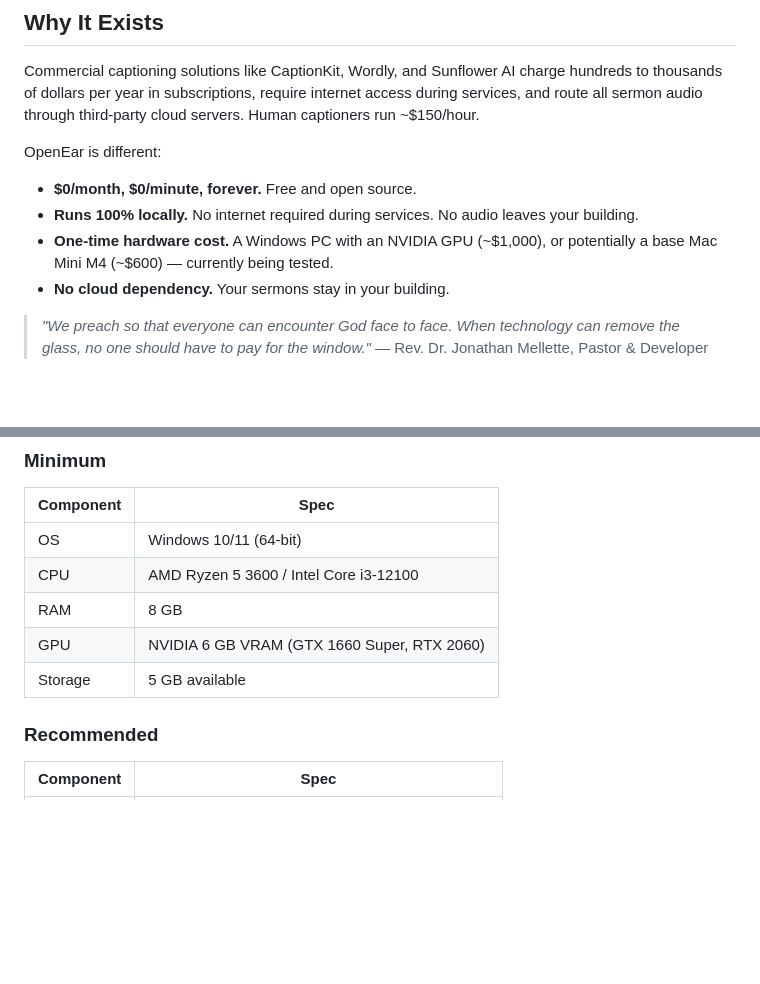
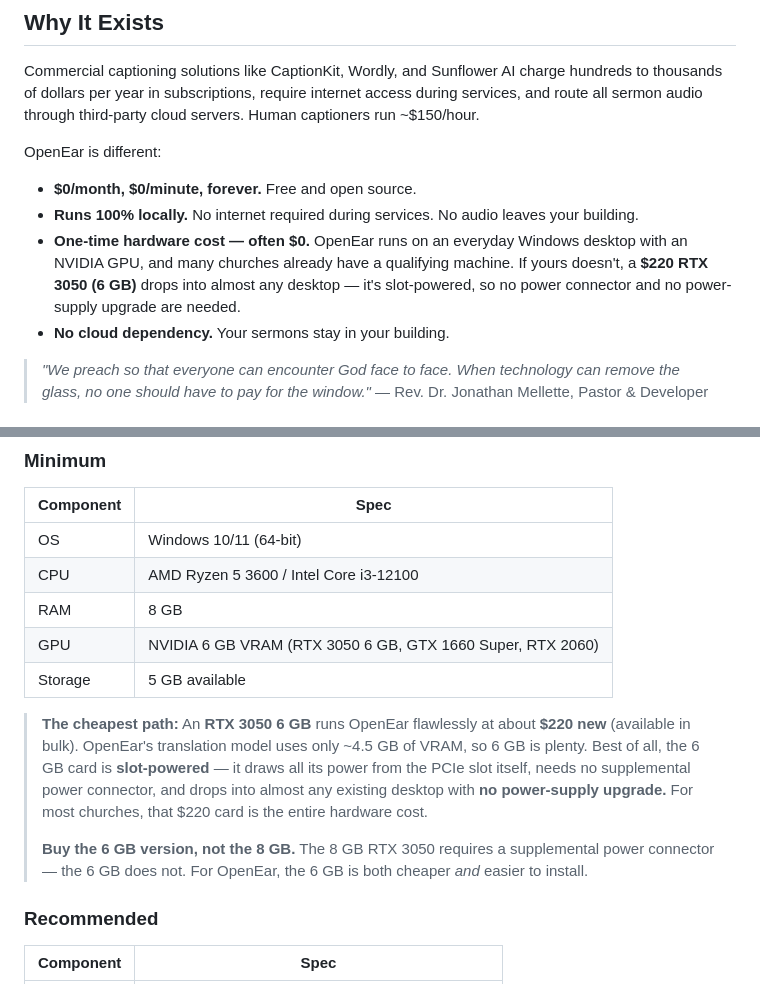
Before and after one commit to TheRevDrJ/OpenEar, a Markdown page: README.md, 2 parts joined by grey strips. Rendered like a GitHub page; blank space fills up the shorter version.

Commit message:
Add RTX 3050 6GB as the $220 slot-powered entry point
The 6GB RTX 3050 runs OpenEar flawlessly (translation uses ~4.5GB VRAM),
is slot-powered (no supplemental connector, no PSU upgrade), and costs
~$220 new in bulk. This drops the hardware barrier for any church with
a desktop PC and a free PCIe slot. Includes buy-the-6GB-not-the-8GB
guidance since the 8GB requires supplemental power.

Co-Authored-By: Claude Opus 4.8 (1M context) <noreply@anthropic.com>

```diff
--- a/README.md
+++ b/README.md
@@ -35,7 +35,7 @@ OpenEar is different:
 
 - **$0/month, $0/minute, forever.** Free and open source.
 - **Runs 100% locally.** No internet required during services. No audio leaves your building.
-- **One-time hardware cost.** A Windows PC with an NVIDIA GPU (~$1,000), or potentially a base Mac Mini M4 (~$600) — currently being tested.
+- **One-time hardware cost — often $0.** OpenEar runs on an everyday Windows desktop with an NVIDIA GPU, and many churches already have a qualifying machine. If yours doesn't, a **$220 RTX 3050 (6 GB)** drops into almost any desktop — it's slot-powered, so no power connector and no power-supply upgrade are needed.
 - **No cloud dependency.** Your sermons stay in your building.
 
 > *"We preach so that everyone can encounter God face to face. When technology can remove the glass, no one should have to pay for the window."*
@@ -50,8 +50,12 @@ OpenEar is different:
 | OS | Windows 10/11 (64-bit) |
 | CPU | AMD Ryzen 5 3600 / Intel Core i3-12100 |
 | RAM | 8 GB |
-| GPU | NVIDIA 6 GB VRAM (GTX 1660 Super, RTX 2060) |
+| GPU | NVIDIA 6 GB VRAM (RTX 3050 6 GB, GTX 1660 Super, RTX 2060) |
 | Storage | 5 GB available |
+
+> **The cheapest path:** An **RTX 3050 6 GB** runs OpenEar flawlessly at about **$220 new** (available in bulk). OpenEar's translation model uses only ~4.5 GB of VRAM, so 6 GB is plenty. Best of all, the 6 GB card is **slot-powered** — it draws all its power from the PCIe slot itself, needs no supplemental power connector, and drops into almost any existing desktop with **no power-supply upgrade.** For most churches, that $220 card is the entire hardware cost.
+>
+> **Buy the 6 GB version, not the 8 GB.** The 8 GB RTX 3050 requires a supplemental power connector — the 6 GB does not. For OpenEar, the 6 GB is both cheaper *and* easier to install.
 
 ### Recommended
 
```
